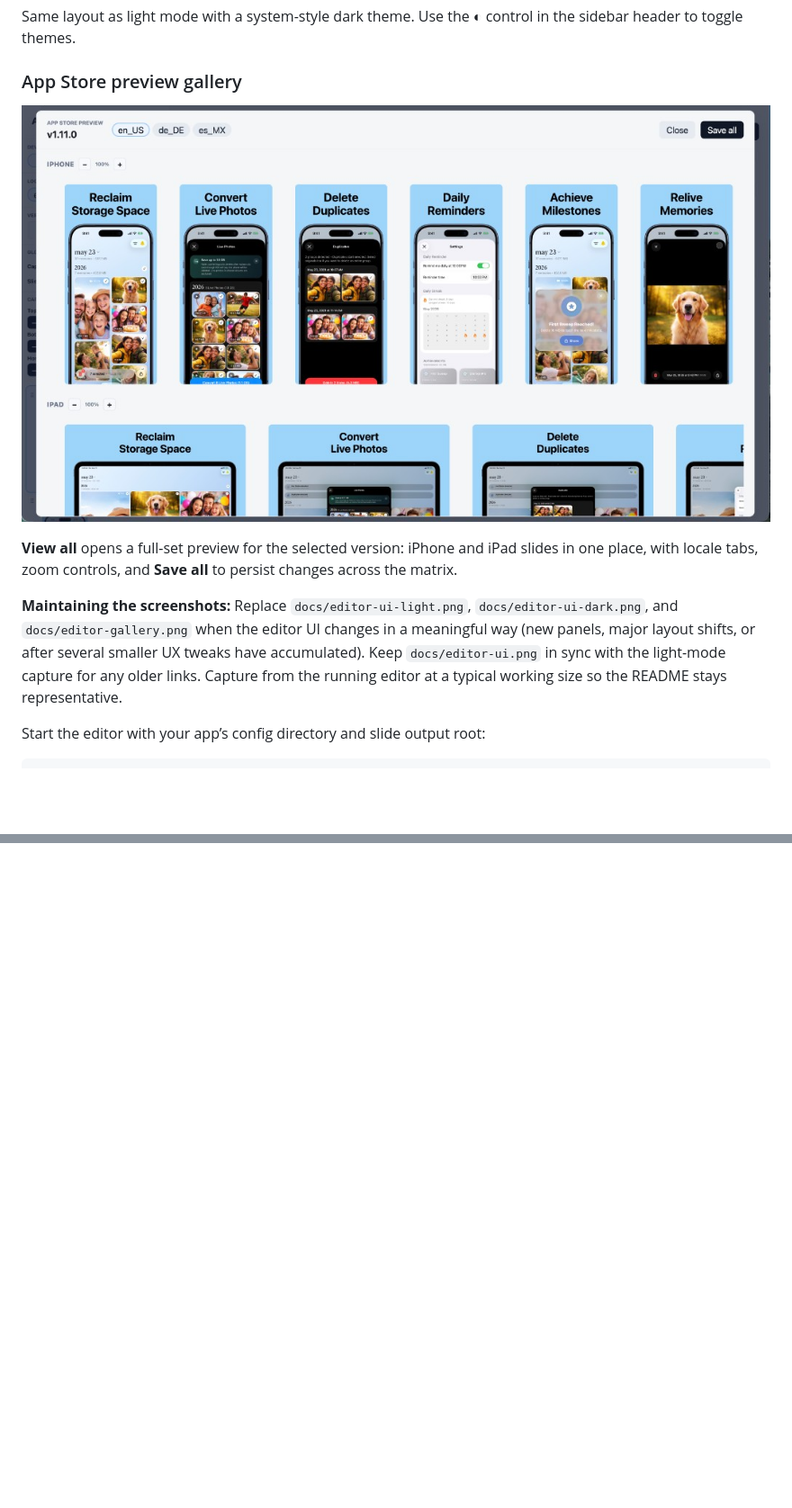
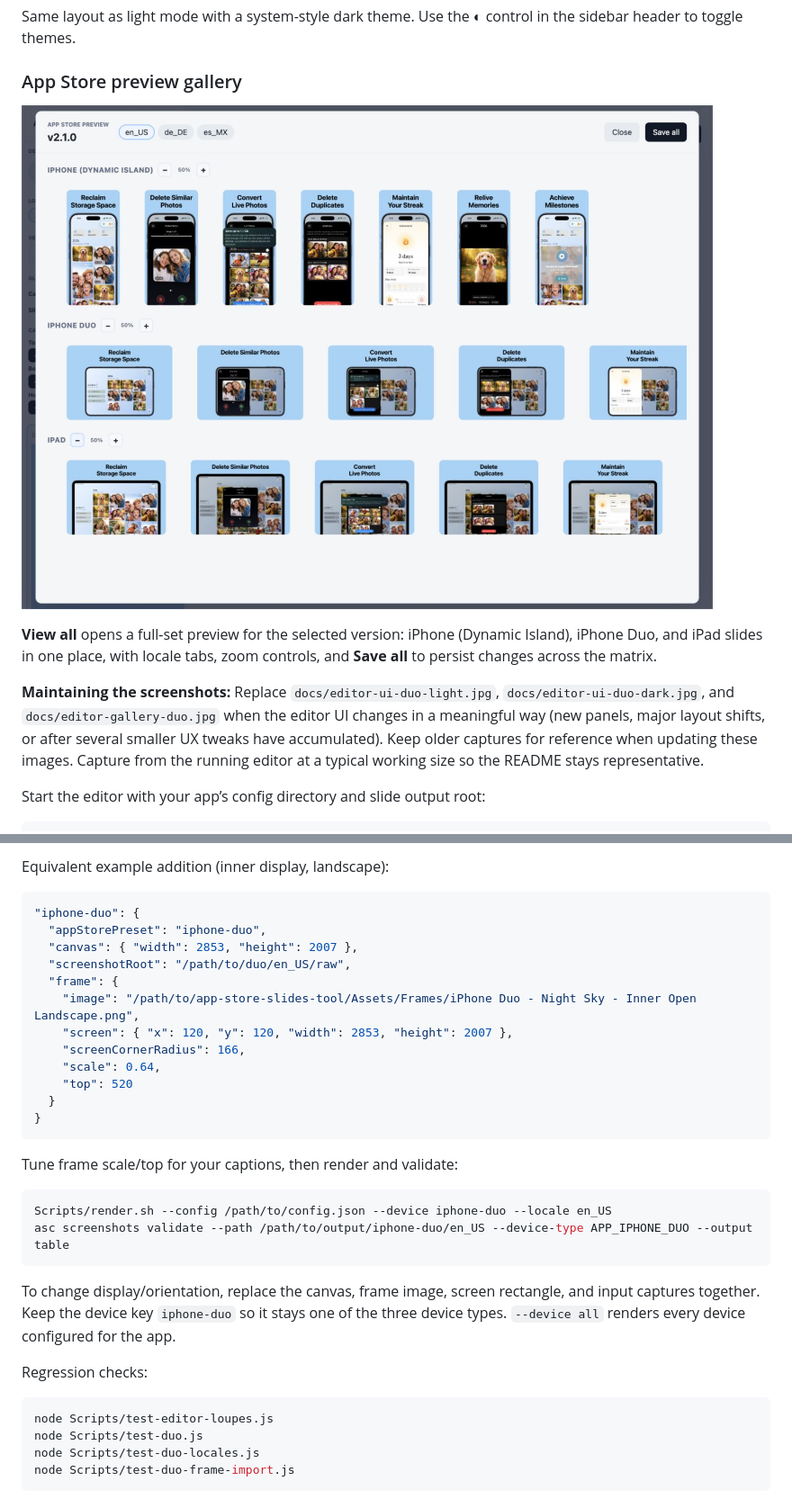
Before and after one commit to rckim77/app-store-slides-tool, a Markdown page: README.md, 2 parts joined by grey strips. Shown at 90% size. GitHub-like rendering; pictures changed too: docs/editor-gallery-duo.jpg (added); blank space fills up the shorter version.

````diff
--- a/README.md
+++ b/README.md
@@ -68,11 +70,11 @@ Same layout as light mode with a system-style dark theme. Use the ◐ control in
 
 ### App Store preview gallery
 
-![App Store preview gallery for all slides](docs/editor-gallery.png)
+![App Store preview gallery for all slides](docs/editor-gallery-duo.jpg)
 
-**View all** opens a full-set preview for the selected version: iPhone and iPad slides in one place, with locale tabs, zoom controls, and **Save all** to persist changes across the matrix.
+**View all** opens a full-set preview for the selected version: iPhone (Dynamic Island), iPhone Duo, and iPad slides in one place, with locale tabs, zoom controls, and **Save all** to persist changes across the matrix.
 
-**Maintaining the screenshots:** Replace `docs/editor-ui-light.png`, `docs/editor-ui-dark.png`, and `docs/editor-gallery.png` when the editor UI changes in a meaningful way (new panels, major layout shifts, or after several smaller UX tweaks have accumulated). Keep `docs/editor-ui.png` in sync with the light-mode capture for any older links. Capture from the running editor at a typical working size so the README stays representative.
+**Maintaining the screenshots:** Replace `docs/editor-ui-duo-light.jpg`, `docs/editor-ui-duo-dark.jpg`, and `docs/editor-gallery-duo.jpg` when the editor UI changes in a meaningful way (new panels, major layout shifts, or after several smaller UX tweaks have accumulated). Keep older captures for reference when updating these images. Capture from the running editor at a typical working size so the README stays representative.
 
 Start the editor with your app’s config directory and slide output root:
 
@@ -126,0 +175,34 @@ Frame assets live under `Assets/Frames/` in this repo.
+Equivalent example addition (inner display, landscape):
+
+```json
+"iphone-duo": {
+  "appStorePreset": "iphone-duo",
+  "canvas": { "width": 2853, "height": 2007 },
+  "screenshotRoot": "/path/to/duo/en_US/raw",
+  "frame": {
+    "image": "/path/to/app-store-slides-tool/Assets/Frames/iPhone Duo - Night Sky - Inner Open Landscape.png",
+    "screen": { "x": 120, "y": 120, "width": 2853, "height": 2007 },
+    "screenCornerRadius": 166,
+    "scale": 0.64,
+    "top": 520
+  }
+}
+```
+
+Tune frame scale/top for your captions, then render and validate:
+
+```sh
+Scripts/render.sh --config /path/to/config.json --device iphone-duo --locale en_US
+asc screenshots validate --path /path/to/output/iphone-duo/en_US --device-type APP_IPHONE_DUO --output table
+```
+
+To change display/orientation, replace the canvas, frame image, screen rectangle, and input captures together. Keep the device key `iphone-duo` so it stays one of the three device types. `--device all` renders every device configured for the app.
+
+Regression checks:
+
+```sh
+node Scripts/test-editor-loupes.js
+node Scripts/test-duo.js
+node Scripts/test-duo-locales.js
+node Scripts/test-duo-frame-import.js
+```
````
Also changed, not shown: other parts of README.md (+52 -4 lines), docs/editor-ui-duo-dark.jpg (added), docs/editor-ui-duo-light.jpg (added), 11 other files.
